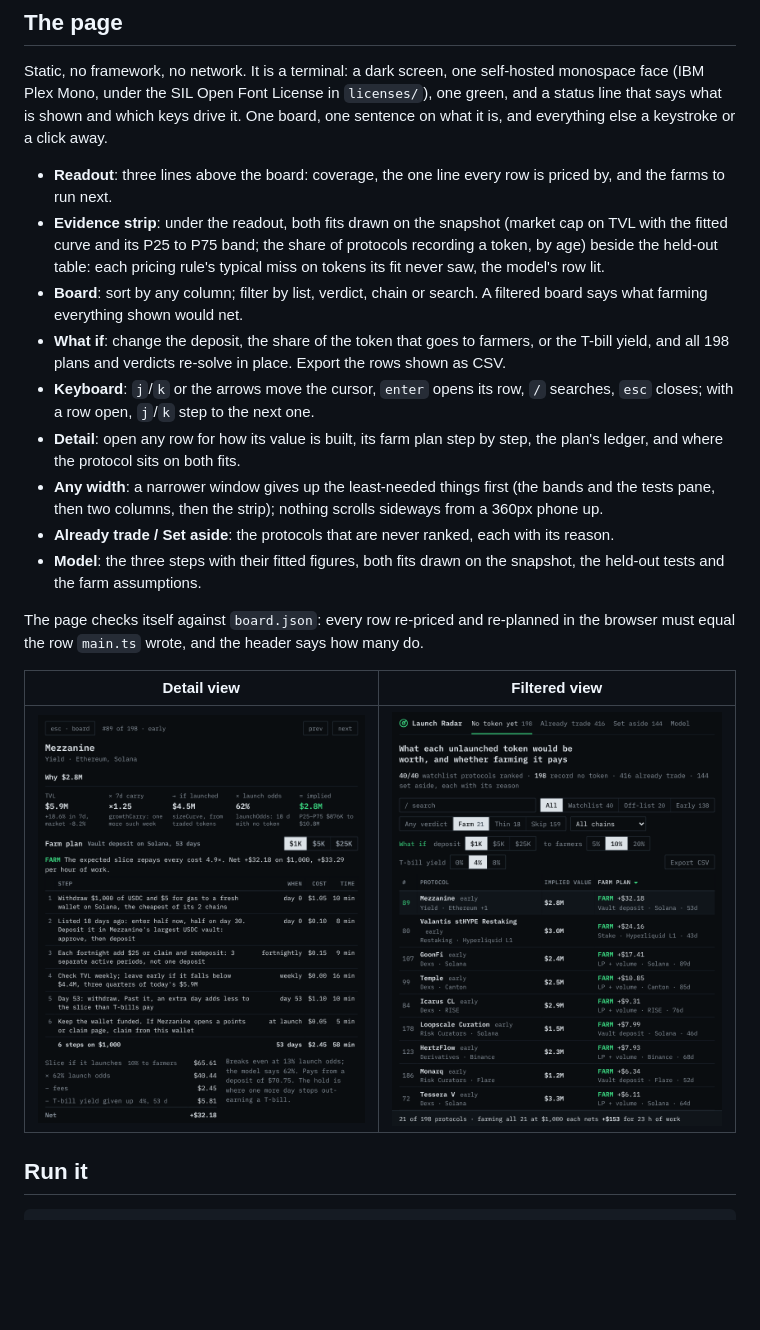
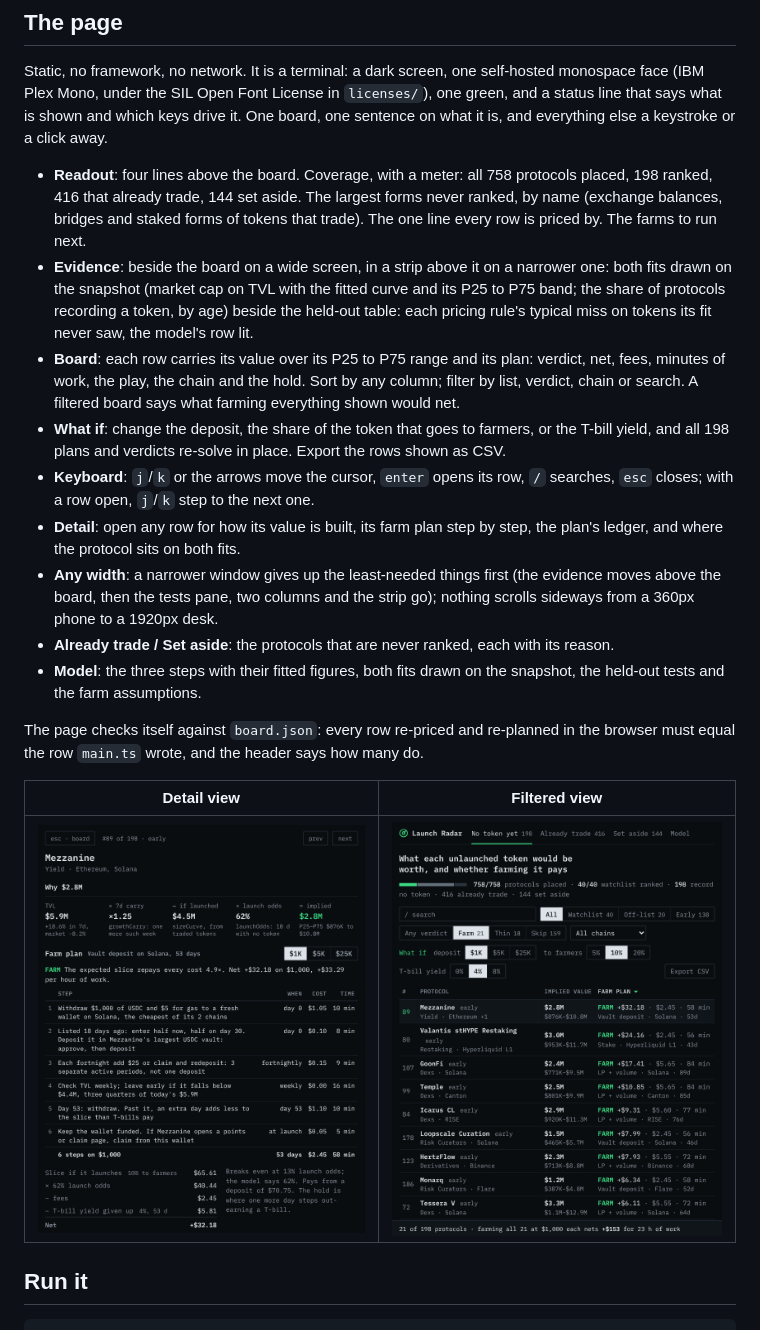
Before and after one commit to karthicksiv/make-fun, a Markdown page: token-radar-01/README.md, the part around one of its changes. Rendered like a GitHub page; pictures changed too: token-radar-01/screenshots/3-filtered.png; blank space fills up the shorter version.

```diff
--- a/token-radar-01/README.md
+++ b/token-radar-01/README.md
@@ -46,13 +46,13 @@ At $1,000 a protocol the radar finds 21 farms, 18 thin and 159 skips. The large
 
 Static, no framework, no network. It is a terminal: a dark screen, one self-hosted monospace face (IBM Plex Mono, under the SIL Open Font License in `licenses/`), one green, and a status line that says what is shown and which keys drive it. One board, one sentence on what it is, and everything else a keystroke or a click away.
 
-- **Readout**: three lines above the board: coverage, the one line every row is priced by, and the farms to run next.
-- **Evidence strip**: under the readout, both fits drawn on the snapshot (market cap on TVL with the fitted curve and its P25 to P75 band; the share of protocols recording a token, by age) beside the held-out table: each pricing rule's typical miss on tokens its fit never saw, the model's row lit.
-- **Board**: sort by any column; filter by list, verdict, chain or search. A filtered board says what farming everything shown would net.
+- **Readout**: four lines above the board. Coverage, with a meter: all 758 protocols placed, 198 ranked, 416 that already trade, 144 set aside. The largest forms never ranked, by name (exchange balances, bridges and staked forms of tokens that trade). The one line every row is priced by. The farms to run next.
+- **Evidence**: beside the board on a wide screen, in a strip above it on a narrower one: both fits drawn on the snapshot (market cap on TVL with the fitted curve and its P25 to P75 band; the share of protocols recording a token, by age) beside the held-out table: each pricing rule's typical miss on tokens its fit never saw, the model's row lit.
+- **Board**: each row carries its value over its P25 to P75 range and its plan: verdict, net, fees, minutes of work, the play, the chain and the hold. Sort by any column; filter by list, verdict, chain or search. A filtered board says what farming everything shown would net.
 - **What if**: change the deposit, the share of the token that goes to farmers, or the T-bill yield, and all 198 plans and verdicts re-solve in place. Export the rows shown as CSV.
 - **Keyboard**: `j`/`k` or the arrows move the cursor, `enter` opens its row, `/` searches, `esc` closes; with a row open, `j`/`k` step to the next one.
 - **Detail**: open any row for how its value is built, its farm plan step by step, the plan's ledger, and where the protocol sits on both fits.
-- **Any width**: a narrower window gives up the least-needed things first (the bands and the tests pane, then two columns, then the strip); nothing scrolls sideways from a 360px phone up.
+- **Any width**: a narrower window gives up the least-needed things first (the evidence moves above the board, then the tests pane, two columns and the strip go); nothing scrolls sideways from a 360px phone to a 1920px desk.
 - **Already trade / Set aside**: the protocols that are never ranked, each with its reason.
 - **Model**: the three steps with their fitted figures, both fits drawn on the snapshot, the held-out tests and the farm assumptions.
 
```
Also changed, not shown: other parts of token-radar-01/README.md (+1 -1 lines), token-radar-01/screenshots/1-board.png, 5 other files.
